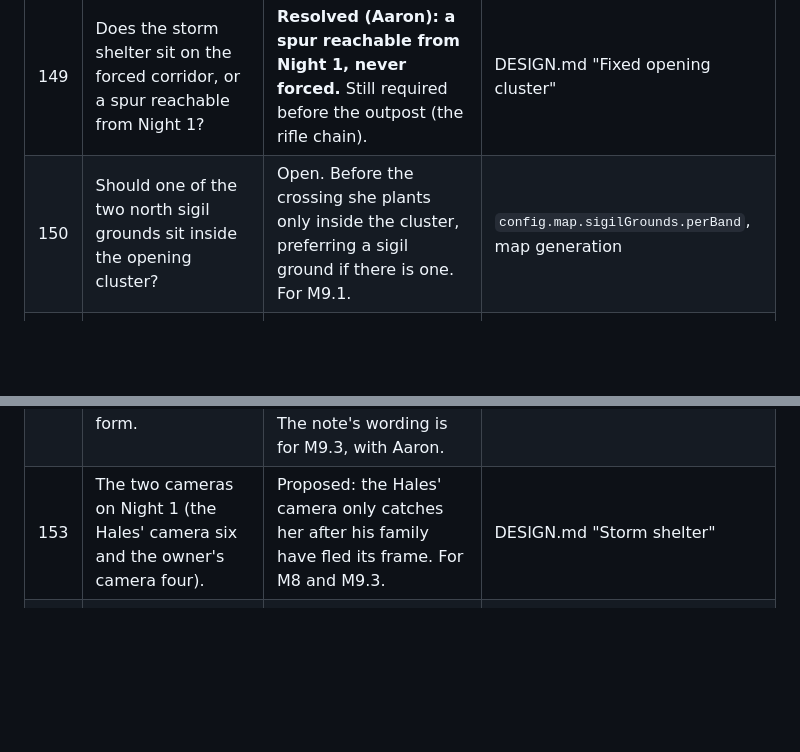
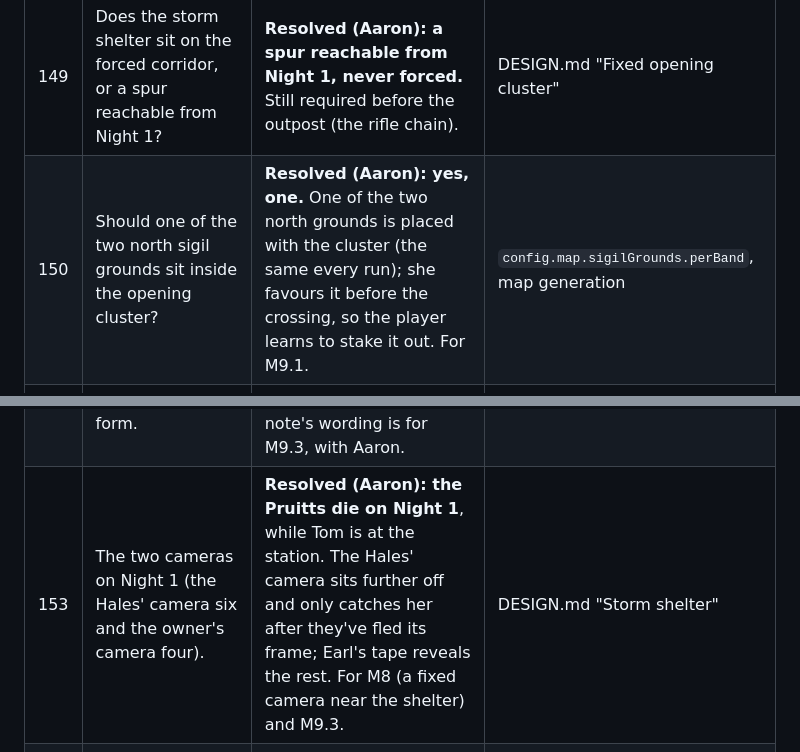
Before and after one commit to AaronUnify2/WitchHunt, a Markdown page: OPEN_QUESTIONS.md, 2 parts joined by grey strips. GitHub-like rendering; blank space fills up the shorter version.

```diff
--- a/OPEN_QUESTIONS.md
+++ b/OPEN_QUESTIONS.md
@@ -13,10 +13,10 @@ Aaron brought his story and encounter design (the fixed opening cluster: campsit
 | # | Question | Where it stands | Where to change it |
 | --- | --- | --- | --- |
 | 149 | Does the storm shelter sit on the forced corridor, or a spur reachable from Night 1? | **Resolved (Aaron): a spur reachable from Night 1, never forced.** Still required before the outpost (the rifle chain). | DESIGN.md "Fixed opening cluster" |
-| 150 | Should one of the two north sigil grounds sit inside the opening cluster? | Open. Before the crossing she plants only inside the cluster, preferring a sigil ground if there is one. For M9.1. | `config.map.sigilGrounds.perBand`, map generation |
+| 150 | Should one of the two north sigil grounds sit inside the opening cluster? | **Resolved (Aaron): yes, one.** One of the two north grounds is placed with the cluster (the same every run); she favours it before the crossing, so the player learns to stake it out. For M9.1. | `config.map.sigilGrounds.perBand`, map generation |
 | 151 | The setting year (about 2003, Aaron's leaning) and the time capsule (proposed 1903). | **Resolved (Aaron): 2003, and the capsule was buried in 1903.** It touches the camcorder, the VCR and tapes, the radio and CCTV, and the art. | DESIGN.md "Ideas for later" |
 | 152 | The gas station owner's name, his note, and the combination's form. | **Aaron: dealer's choice. Earl Pruitt; the combination is stamped on a brass tag on his keyring.** The note's wording is for M9.3, with Aaron. | DESIGN.md "Roadside gas station", "Storm shelter" |
-| 153 | The two cameras on Night 1 (the Hales' camera six and the owner's camera four). | Proposed: the Hales' camera only catches her after his family have fled its frame. For M8 and M9.3. | DESIGN.md "Storm shelter" |
+| 153 | The two cameras on Night 1 (the Hales' camera six and the owner's camera four). | **Resolved (Aaron): the Pruitts die on Night 1**, while Tom is at the station. The Hales' camera sits further off and only catches her after they've fled its frame; Earl's tape reveals the rest. For M8 (a fixed camera near the shelter) and M9.3. | DESIGN.md "Storm shelter" |
 | 154 | One guaranteed early charge (the outpost every run) instead of "two, one or none". | **Resolved (Aaron): not a problem.** One charge alone can't destroy the hut, so it can't start the final battle. | DESIGN.md "Explosives" |
 
 **Resolved here:** #142 (the hunting rifle is in the gas station's safe, its rounds in the outpost's watchtower). #135 (Day 1 now has the campsite, and Days 1-3 the whole opening cluster). #42, in part (the gas station sits on the cluster's road). Still open: #143 (the SMG, heat-scope rifle and auto shotgun; Aaron will answer it as he designs those encounters in depth), #136 (an item that tags the witch).
```
Also changed, not shown: HANDOVER.md (+2 -2 lines), docs/DESIGN.md (+2 -3 lines).
